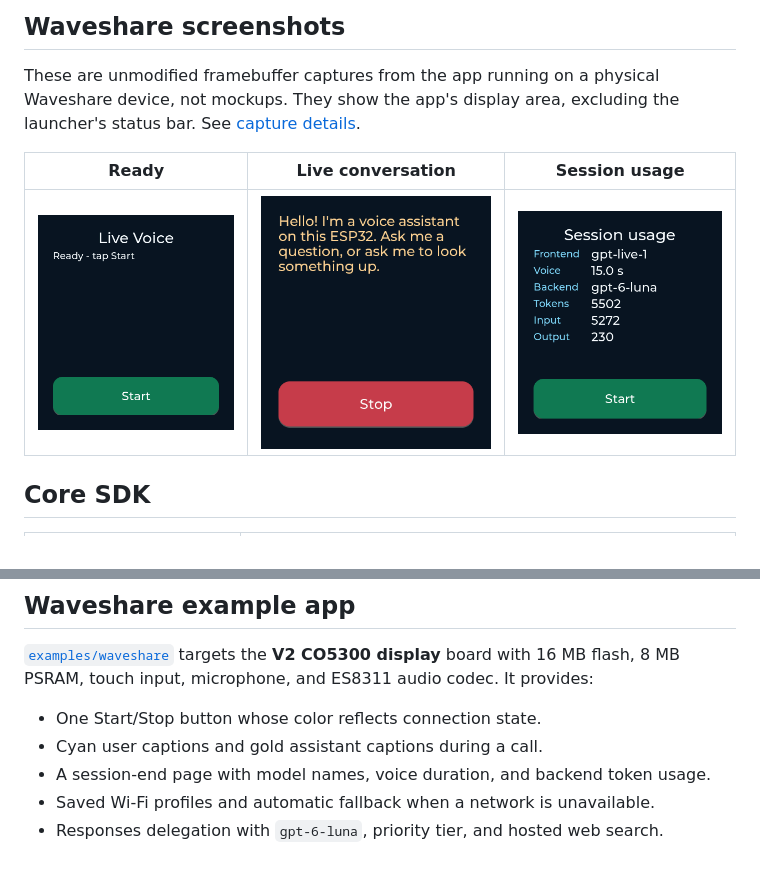
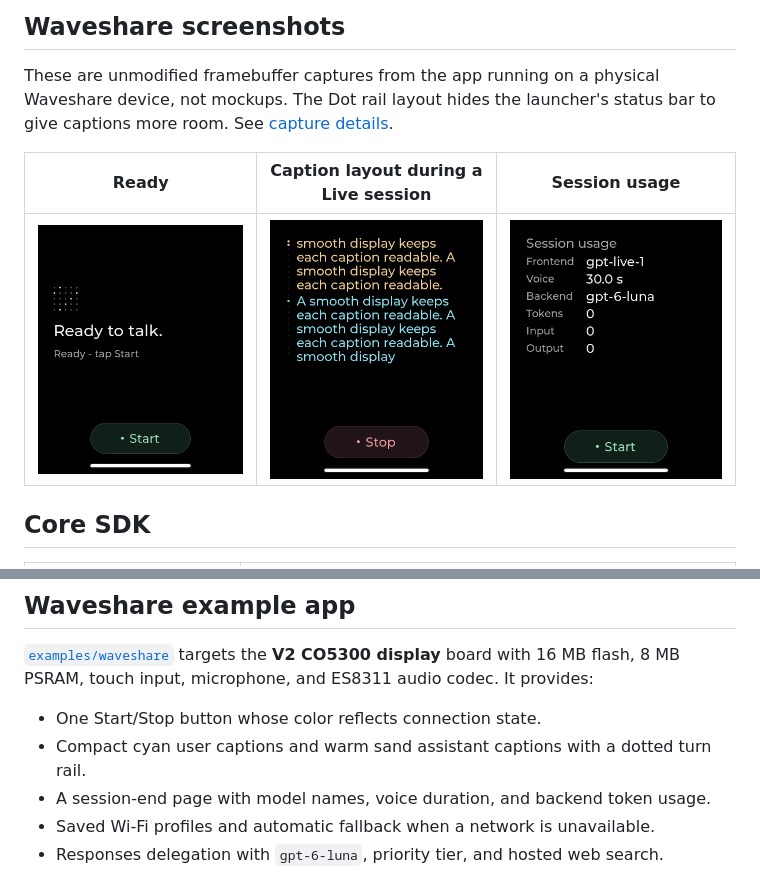
Before and after one commit to openai/openai-live-esp32, a Markdown page: README.md, 2 parts joined by grey strips. GitHub-like rendering; pictures changed too: docs/screenshots/conversation.png, docs/screenshots/ready.png, docs/screenshots/usage.png.

```diff
--- a/README.md
+++ b/README.md
@@ -17,8 +17,8 @@ It is independently buildable and supplies the Waveshare app's WebRTC transport.
 ## Waveshare screenshots
 
 These are unmodified framebuffer captures from the app running on a physical
-Waveshare device, not mockups. They show the app's display area, excluding the
-launcher's status bar. See [capture details](docs/screenshots/README.md).
+Waveshare device, not mockups. The Dot rail layout hides the launcher's status
+bar to give captions more room. See [capture details](docs/screenshots/README.md).
 
-| Ready | Live conversation | Session usage |
+| Ready | Caption layout during a Live session | Session usage |
 | --- | --- | --- |
@@ -50,7 +50,7 @@ with 16 MB flash, 8 MB PSRAM, touch input, microphone, and ES8311 audio codec.
 It provides:
 
 - One Start/Stop button whose color reflects connection state.
-- Cyan user captions and gold assistant captions during a call.
+- Compact cyan user captions and warm sand assistant captions with a dotted turn rail.
 - A session-end page with model names, voice duration, and backend token usage.
 - Saved Wi-Fi profiles and automatic fallback when a network is unavailable.
 - Responses delegation with `gpt-6-luna`, priority tier, and hosted web search.
```
Also changed, not shown: other parts of README.md (+1 -1 lines), docs/screenshots/README.md (+9 -6 lines), examples/waveshare/README.md (+8 -1 lines), 2 other files.
